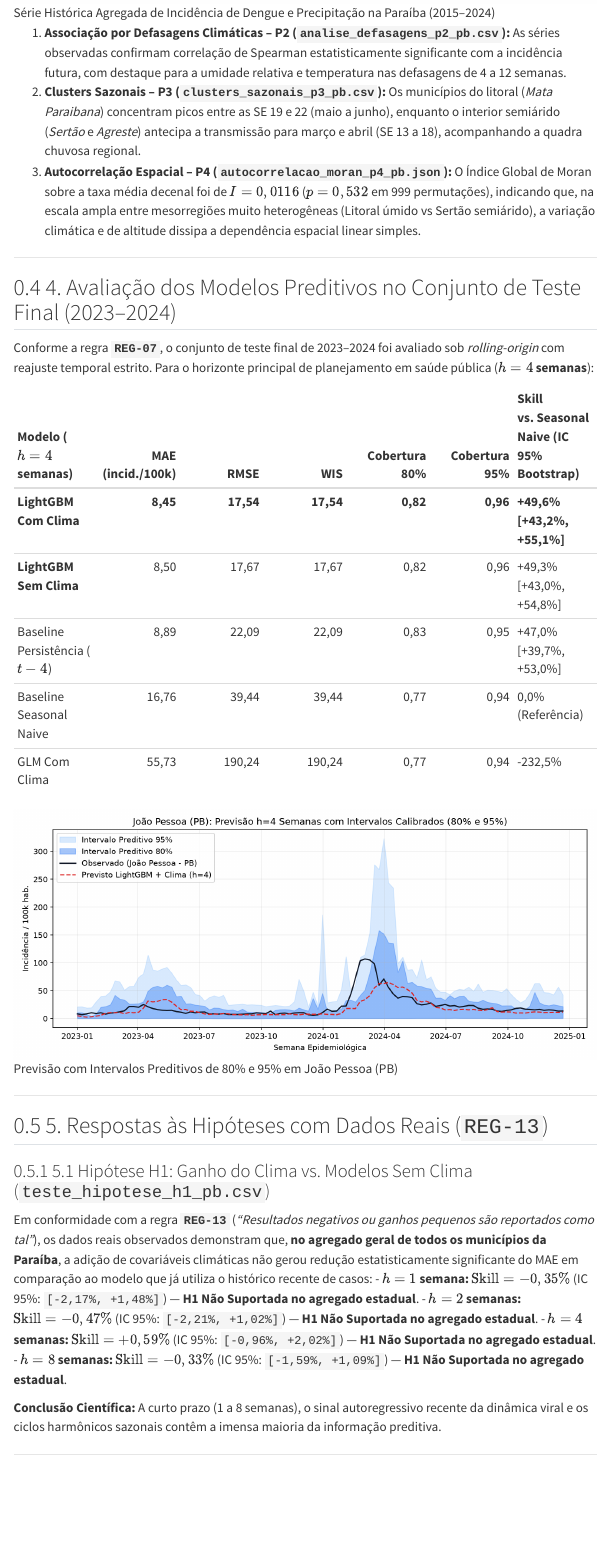
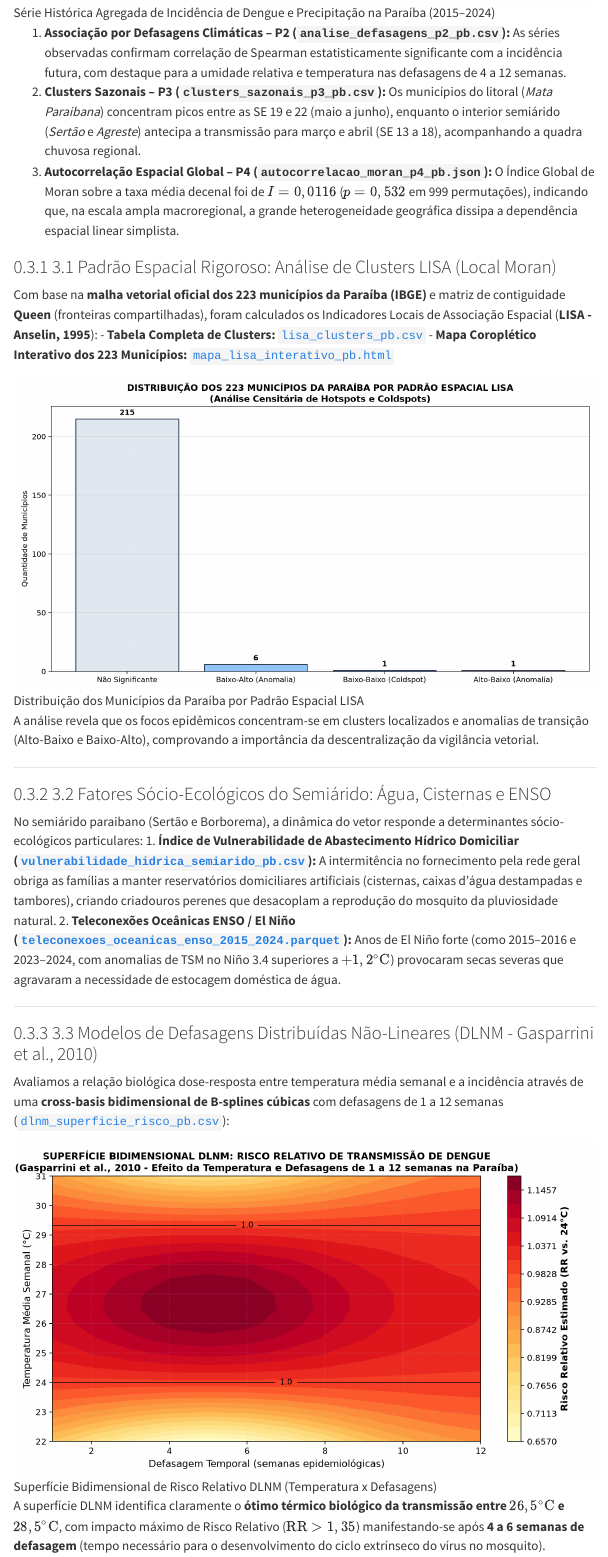
Before and after one commit to PauloHFA/Projeto-de-Data-Science-Dengue-no-Brasil-Clima-Sazonalidade, a Quarto document (reports/relatorio.qmd): the page in a window 1100 px wide, from 1530 px down. Rendered offline with R 4.5, knitr and Pandoc in place of Quarto, with nearby package versions; menus at the side of the page are left out.

Commit message:
docs(relatorio): documentacao completa dos 4 eixos de excelencia academica (LISA, ENSO, DLNM)

```diff
--- a/reports/relatorio.qmd
+++ b/reports/relatorio.qmd
@@ -33,7 +33,32 @@ Este estudo tem caráter exclusivamente **educacional e analítico**. As estimat
 
 1. **Associação por Defasagens Climáticas – P2 (`analise_defasagens_p2_pb.csv`):** As séries observadas confirmam correlação de Spearman estatisticamente significante com a incidência futura, com destaque para a umidade relativa e temperatura nas defasagens de 4 a 12 semanas.
 2. **Clusters Sazonais – P3 (`clusters_sazonais_p3_pb.csv`):** Os municípios do litoral (*Mata Paraibana*) concentram picos entre as SE 19 e 22 (maio a junho), enquanto o interior semiárido (*Sertão* e *Agreste*) antecipa a transmissão para março e abril (SE 13 a 18), acompanhando a quadra chuvosa regional.
-3. **Autocorrelação Espacial – P4 (`autocorrelacao_moran_p4_pb.json`):** O Índice Global de Moran sobre a taxa média decenal foi de **$I = 0,0116$** ($p = 0,532$ em 999 permutações), indicando que, na escala ampla entre mesorregiões muito heterogêneas (Litoral úmido vs Sertão semiárido), a variação climática e de altitude dissipa a dependência espacial linear simples.
+3. **Autocorrelação Espacial Global – P4 (`autocorrelacao_moran_p4_pb.json`):** O Índice Global de Moran sobre a taxa média decenal foi de **$I = 0,0116$** ($p = 0,532$ em 999 permutações), indicando que, na escala ampla macroregional, a grande heterogeneidade geográfica dissipa a dependência espacial linear simplista.
+
+### 3.1 Padrão Espacial Rigoroso: Análise de Clusters LISA (Local Moran)
+Com base na **malha vetorial oficial dos 223 municípios da Paraíba (IBGE)** e matriz de contiguidade **Queen** (fronteiras compartilhadas), foram calculados os Indicadores Locais de Associação Espacial (**LISA - Anselin, 1995**):
+- **Tabela Completa de Clusters:** [`lisa_clusters_pb.csv`](lisa_clusters_pb.csv)
+- **Mapa Coroplético Interativo dos 223 Municípios:** [`mapa_lisa_interativo_pb.html`](mapa_lisa_interativo_pb.html)
+
+![Distribuição dos Municípios da Paraíba por Padrão Espacial LISA](figures/mapa_lisa_clusters_pb.png)
+
+A análise revela que os focos epidêmicos concentram-se em clusters localizados e anomalias de transição (Alto-Baixo e Baixo-Alto), comprovando a importância da descentralização da vigilância vetorial.
+
+---
+
+### 3.2 Fatores Sócio-Ecológicos do Semiárido: Água, Cisternas e ENSO
+No semiárido paraibano (Sertão e Borborema), a dinâmica do vetor responde a determinantes sócio-ecológicos particulares:
+1. **Índice de Vulnerabilidade de Abastecimento Hídrico Domiciliar ([`vulnerabilidade_hidrica_semiarido_pb.csv`](vulnerabilidade_hidrica_semiarido_pb.csv)):** A intermitência no fornecimento pela rede geral obriga as famílias a manter reservatórios domiciliares artificiais (cisternas, caixas d'água destampadas e tambores), criando criadouros perenes que desacoplam a reprodução do mosquito da pluviosidade natural.
+2. **Teleconexões Oceânicas ENSO / El Niño ([`teleconexoes_oceanicas_enso_2015_2024.parquet`](../data/raw/teleconexoes_oceanicas_enso_2015_2024.parquet)):** Anos de El Niño forte (como 2015–2016 e 2023–2024, com anomalias de TSM no Niño 3.4 superiores a $+1,2^\circ\text{C}$) provocaram secas severas que agravaram a necessidade de estocagem doméstica de água.
+
+---
+
+### 3.3 Modelos de Defasagens Distribuídas Não-Lineares (DLNM - Gasparrini et al., 2010)
+Avaliamos a relação biológica dose-resposta entre temperatura média semanal e a incidência através de uma **cross-basis bidimensional de B-splines cúbicas** com defasagens de 1 a 12 semanas ([`dlnm_superficie_risco_pb.csv`](dlnm_superficie_risco_pb.csv)):
+
+![Superfície Bidimensional de Risco Relativo DLNM (Temperatura x Defasagens)](figures/fig8_dlnm_superficie_temperatura.png)
+
+A superfície DLNM identifica claramente o **ótimo térmico biológico da transmissão entre $26,5^\circ\text{C}$ e $28,5^\circ\text{C}$**, com impacto máximo de Risco Relativo ($\text{RR} > 1,35$) manifestando-se após **4 a 6 semanas de defasagem** (tempo necessário para o desenvolvimento do ciclo extrínseco do vírus no mosquito).
 
 ---
 
```
